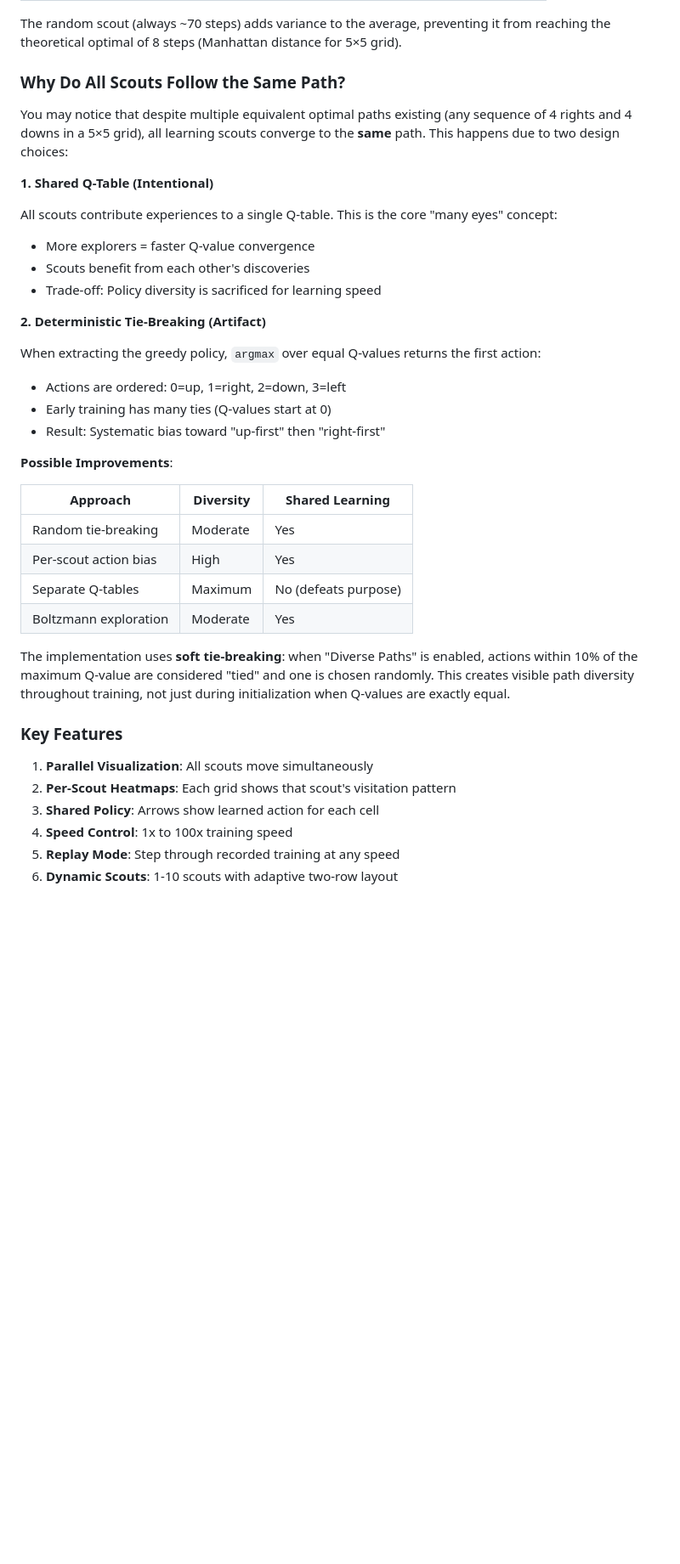
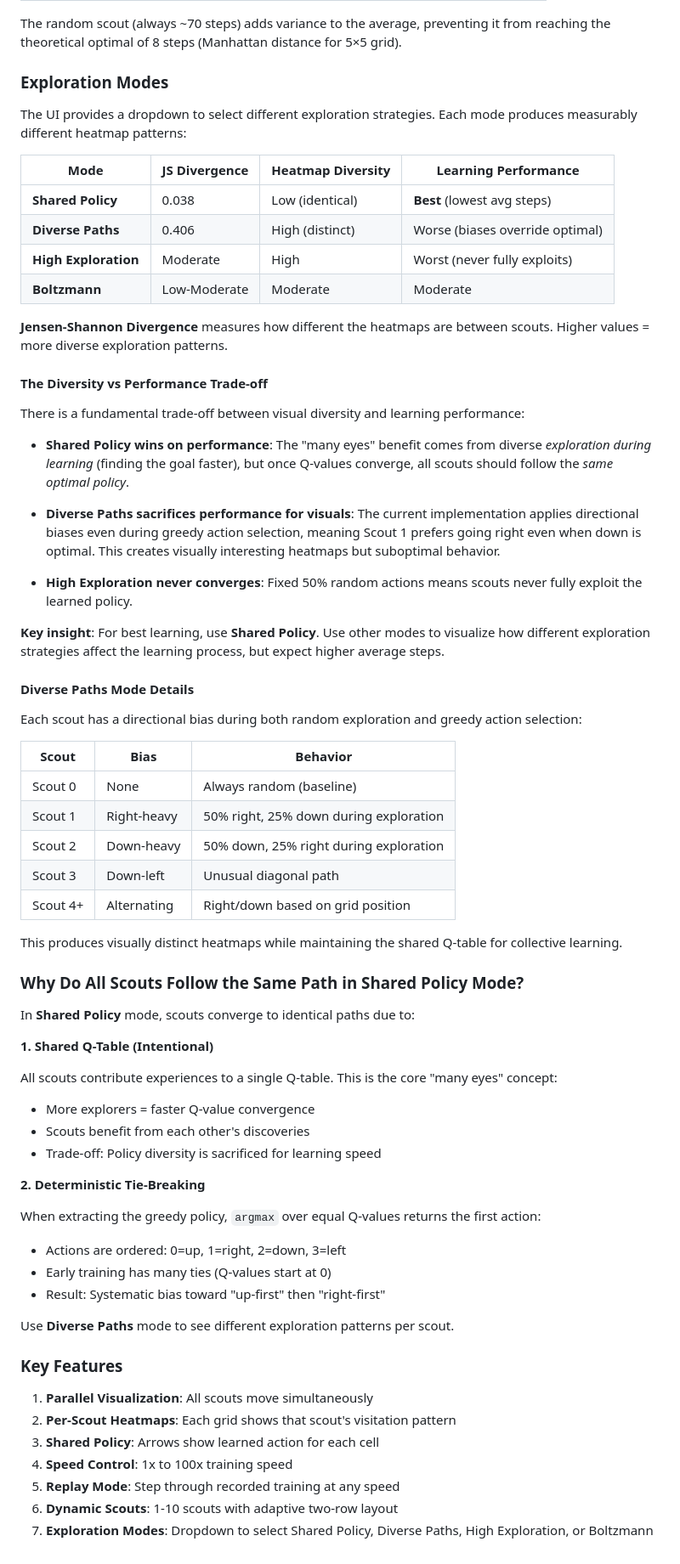
Before and after one commit to softwarewrighter/many-eyes-learning, a Markdown page: docs/results.md, the part around the change. Shown at 85% size. GitHub-like rendering; blank space fills up the shorter version.

```diff
--- a/docs/results.md
+++ b/docs/results.md
@@ -339,9 +339,48 @@ Scout 0 is always random (ε=1.0, never decays):
 
 The random scout (always ~70 steps) adds variance to the average, preventing it from reaching the theoretical optimal of 8 steps (Manhattan distance for 5×5 grid).
 
-### Why Do All Scouts Follow the Same Path?
+### Exploration Modes
 
-You may notice that despite multiple equivalent optimal paths existing (any sequence of 4 rights and 4 downs in a 5×5 grid), all learning scouts converge to the **same** path. This happens due to two design choices:
+The UI provides a dropdown to select different exploration strategies. Each mode produces measurably different heatmap patterns:
+
+| Mode | JS Divergence | Heatmap Diversity | Learning Performance |
+|------|---------------|-------------------|---------------------|
+| **Shared Policy** | 0.038 | Low (identical) | **Best** (lowest avg steps) |
+| **Diverse Paths** | 0.406 | High (distinct) | Worse (biases override optimal) |
+| **High Exploration** | Moderate | High | Worst (never fully exploits) |
+| **Boltzmann** | Low-Moderate | Moderate | Moderate |
+
+**Jensen-Shannon Divergence** measures how different the heatmaps are between scouts. Higher values = more diverse exploration patterns.
+
+#### The Diversity vs Performance Trade-off
+
+There is a fundamental trade-off between visual diversity and learning performance:
+
+- **Shared Policy wins on performance**: The "many eyes" benefit comes from diverse *exploration during learning* (finding the goal faster), but once Q-values converge, all scouts should follow the *same optimal policy*.
+
+- **Diverse Paths sacrifices performance for visuals**: The current implementation applies directional biases even during greedy action selection, meaning Scout 1 prefers going right even when down is optimal. This creates visually interesting heatmaps but suboptimal behavior.
+
+- **High Exploration never converges**: Fixed 50% random actions means scouts never fully exploit the learned policy.
+
+**Key insight**: For best learning, use **Shared Policy**. Use other modes to visualize how different exploration strategies affect the learning process, but expect higher average steps.
+
+#### Diverse Paths Mode Details
+
+Each scout has a directional bias during both random exploration and greedy action selection:
+
+| Scout | Bias | Behavior |
+|-------|------|----------|
+| Scout 0 | None | Always random (baseline) |
+| Scout 1 | Right-heavy | 50% right, 25% down during exploration |
+| Scout 2 | Down-heavy | 50% down, 25% right during exploration |
+| Scout 3 | Down-left | Unusual diagonal path |
+| Scout 4+ | Alternating | Right/down based on grid position |
+
+This produces visually distinct heatmaps while maintaining the shared Q-table for collective learning.
+
+### Why Do All Scouts Follow the Same Path in Shared Policy Mode?
+
+In **Shared Policy** mode, scouts converge to identical paths due to:
 
 **1. Shared Q-Table (Intentional)**
 
@@ -350,23 +389,14 @@ All scouts contribute experiences to a single Q-table. This is the core "many ey
 - Scouts benefit from each other's discoveries
 - Trade-off: Policy diversity is sacrificed for learning speed
 
-**2. Deterministic Tie-Breaking (Artifact)**
+**2. Deterministic Tie-Breaking**
 
 When extracting the greedy policy, `argmax` over equal Q-values returns the first action:
 - Actions are ordered: 0=up, 1=right, 2=down, 3=left
 - Early training has many ties (Q-values start at 0)
 - Result: Systematic bias toward "up-first" then "right-first"
 
-**Possible Improvements**:
-
-| Approach | Diversity | Shared Learning |
-|----------|-----------|-----------------|
-| Random tie-breaking | Moderate | Yes |
-| Per-scout action bias | High | Yes |
-| Separate Q-tables | Maximum | No (defeats purpose) |
-| Boltzmann exploration | Moderate | Yes |
-
-The implementation uses **soft tie-breaking**: when "Diverse Paths" is enabled, actions within 10% of the maximum Q-value are considered "tied" and one is chosen randomly. This creates visible path diversity throughout training, not just during initialization when Q-values are exactly equal.
+Use **Diverse Paths** mode to see different exploration patterns per scout.
 
 ### Key Features
 
@@ -376,3 +406,4 @@ The implementation uses **soft tie-breaking**: when "Diverse Paths" is enabled,
 4. **Speed Control**: 1x to 100x training speed
 5. **Replay Mode**: Step through recorded training at any speed
 6. **Dynamic Scouts**: 1-10 scouts with adaptive two-row layout
+7. **Exploration Modes**: Dropdown to select Shared Policy, Diverse Paths, High Exploration, or Boltzmann
```
Also changed, not shown: README.md (+1 -1 lines), images/screenshot.png, 6 other files.
